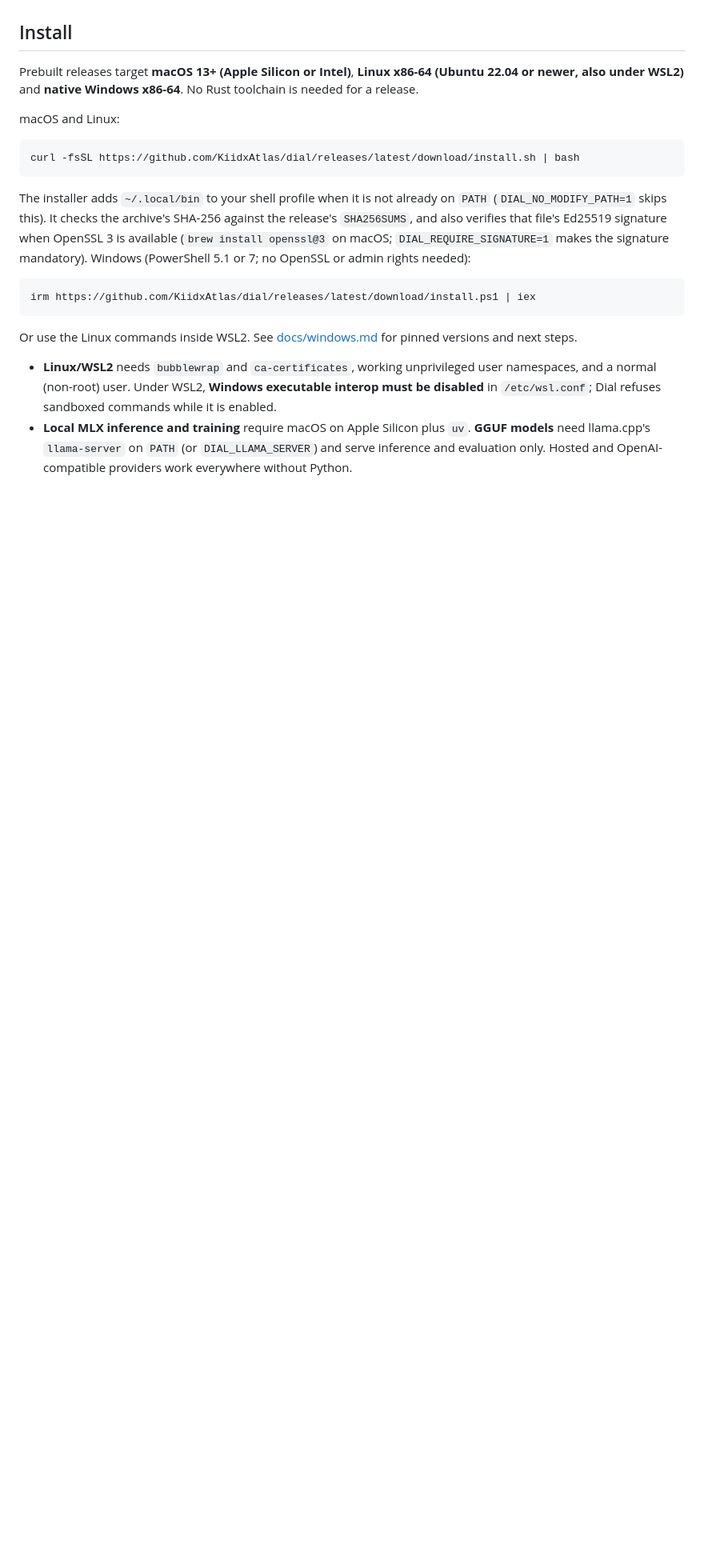
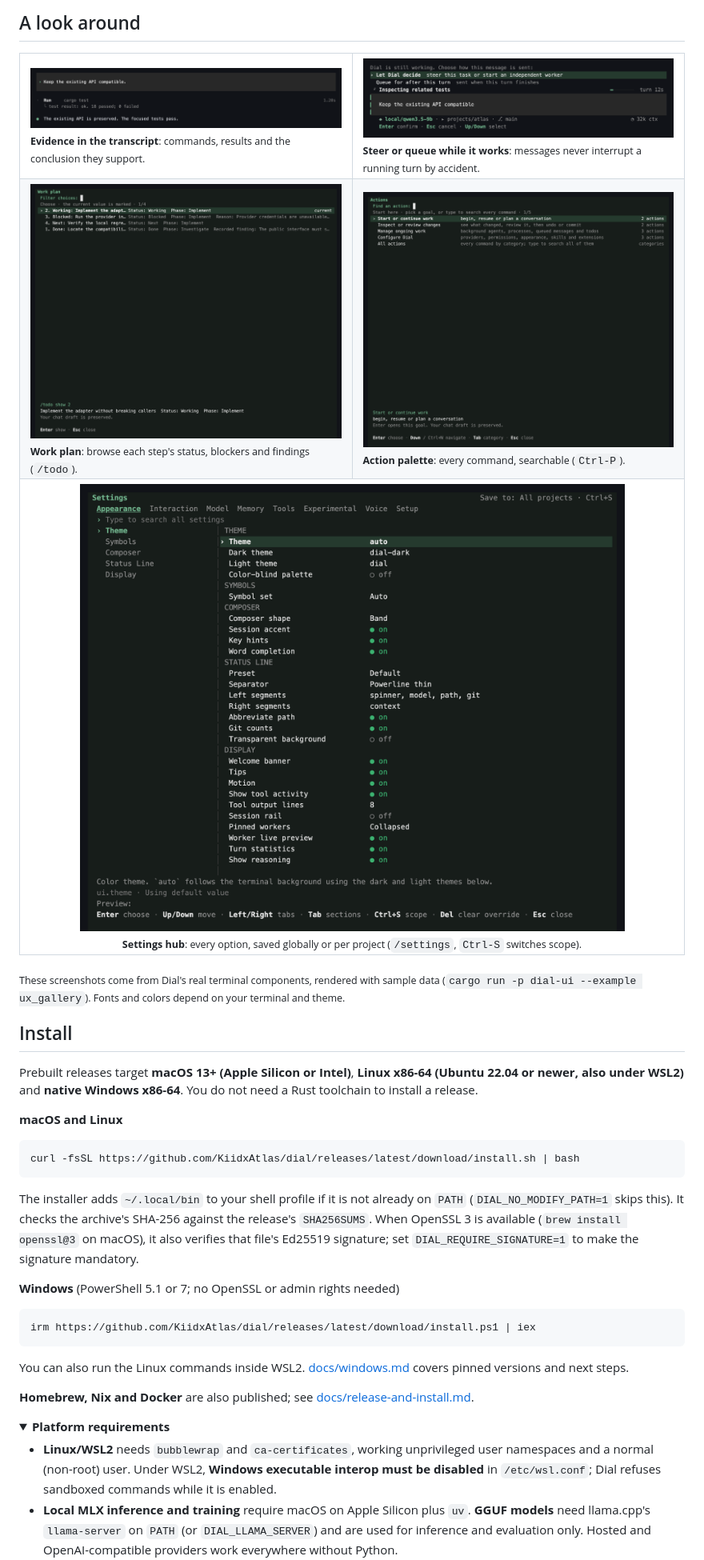
Before and after one commit to KiidxAtlas/dial, a Markdown page: README.md, the part around one of its changes. Shown at 80% size. Rendered like a GitHub page; pictures changed too: docs/images/palette.png (added), docs/images/settings.png (added), docs/images/steering.png (added); folded sections open; blank space fills up the shorter version.

````diff
--- a/README.md
+++ b/README.md
@@ -15,31 +41,57 @@ dependency boundaries and invariants are in [`ARCHITECTURE.md`](ARCHITECTURE.md)
+## A look around
+
+<table>
+<tr>
+<td width="50%"><img src="docs/images/work-evidence.png" alt="A turn showing the user's request, a cargo test run with 18 passed, and the agent's verified answer"><br><sub><b>Evidence in the transcript</b>: commands, results and the conclusion they support.</sub></td>
+<td width="50%"><img src="docs/images/steering.png" alt="While Dial is working, a picker asks whether a new message should steer the task or be queued for after the turn"><br><sub><b>Steer or queue while it works</b>: messages never interrupt a running turn by accident.</sub></td>
+</tr>
+<tr>
+<td><img src="docs/images/work-plan.png" alt="The interactive work plan listing steps with their status"><br><sub><b>Work plan</b>: browse each step's status, blockers and findings (<code>/todo</code>).</sub></td>
+<td><img src="docs/images/palette.png" alt="The action palette listing commands with fuzzy search"><br><sub><b>Action palette</b>: every command, searchable (<code>Ctrl-P</code>).</sub></td>
+</tr>
+<tr>
+<td colspan="2" align="center"><img src="docs/images/settings.png" alt="The settings hub with tabs for Appearance, Interaction, Model, Memory, Tools, Experimental, Voice and Setup" width="720"><br><sub><b>Settings hub</b>: every option, saved globally or per project (<code>/settings</code>, <code>Ctrl-S</code> switches scope).</sub></td>
+</tr>
+</table>
+
+<sub>These screenshots come from Dial's real terminal components, rendered with sample data
+(<code>cargo run -p dial-ui --example ux_gallery</code>). Fonts and colors depend on your terminal and theme.</sub>
 
 ## Install
 
 Prebuilt releases target **macOS 13+ (Apple Silicon or Intel)**, **Linux x86-64 (Ubuntu 22.04 or
-newer, also under WSL2)** and **native Windows x86-64**. No Rust toolchain is needed for a release.
+newer, also under WSL2)** and **native Windows x86-64**. You do not need a Rust toolchain to install a release.
 
-macOS and Linux:
+**macOS and Linux**
 
 ```sh
 curl -fsSL https://github.com/KiidxAtlas/dial/releases/latest/download/install.sh | bash
 ```
 
-The installer adds `~/.local/bin` to your shell profile when it is not already on `PATH`
+The installer adds `~/.local/bin` to your shell profile if it is not already on `PATH`
 (`DIAL_NO_MODIFY_PATH=1` skips this). It checks the archive's SHA-256 against the release's
-`SHA256SUMS`, and also verifies that file's Ed25519 signature when OpenSSL 3 is available
-(`brew install openssl@3` on macOS; `DIAL_REQUIRE_SIGNATURE=1` makes the signature mandatory).
-Windows (PowerShell 5.1 or 7; no OpenSSL or admin rights needed):
+`SHA256SUMS`. When OpenSSL 3 is available (`brew install openssl@3` on macOS), it also verifies that
+file's Ed25519 signature; set `DIAL_REQUIRE_SIGNATURE=1` to make the signature mandatory.
+
+**Windows** (PowerShell 5.1 or 7; no OpenSSL or admin rights needed)
 
 ```powershell
 irm https://github.com/KiidxAtlas/dial/releases/latest/download/install.ps1 | iex
 ```
 
-Or use the Linux commands inside WSL2. See [docs/windows.md](docs/windows.md) for pinned versions and next steps.
+You can also run the Linux commands inside WSL2. [docs/windows.md](docs/windows.md) covers pinned
+versions and next steps.
 
-- **Linux/WSL2** needs `bubblewrap` and `ca-certificates`, working unprivileged user namespaces, and
+**Homebrew, Nix and Docker** are also published; see
+[docs/release-and-install.md](docs/release-and-install.md#other-distribution-channels).
+
+<details>
+<summary><b>Platform requirements</b></summary>
+
+- **Linux/WSL2** needs `bubblewrap` and `ca-certificates`, working unprivileged user namespaces and
   a normal (non-root) user. Under WSL2, **Windows executable interop must be disabled** in
   `/etc/wsl.conf`; Dial refuses sandboxed commands while it is enabled.
 - **Local MLX inference and training** require macOS on Apple Silicon plus `uv`. **GGUF models** need
-  llama.cpp's `llama-server` on `PATH` (or `DIAL_LLAMA_SERVER`) and serve inference and evaluation only.
+  llama.cpp's `llama-server` on `PATH` (or `DIAL_LLAMA_SERVER`) and are used for inference and evaluation only.
   Hosted and OpenAI-compatible providers work everywhere without Python.
 - **From source:** `make update` builds and installs the faster, incremental `local` profile
````
Also changed, not shown: other parts of README.md (+97 -45 lines), docs/images/home.png (added).
